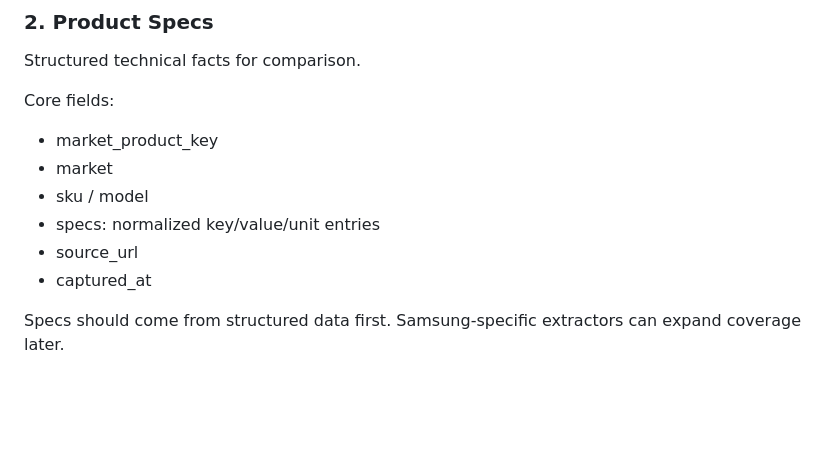
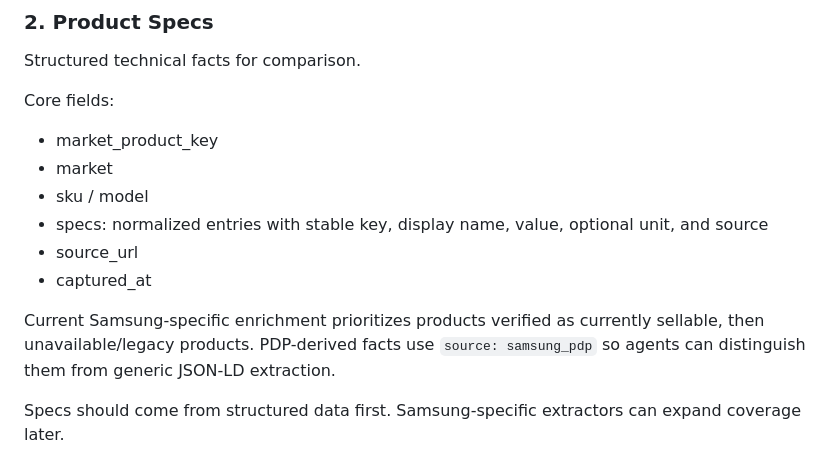
Before and after one commit to stephencho820/scom-data-platform, a Markdown page: docs/DATA_MART.md, the part around the change. Rendered like a GitHub page; blank space fills up the shorter version.

Commit message:
docs: describe Samsung-specific spec enrichment

```diff
--- a/docs/DATA_MART.md
+++ b/docs/DATA_MART.md
@@ -45,9 +45,11 @@ Core fields:
 - market_product_key
 - market
 - sku / model
-- specs: normalized key/value/unit entries
+- specs: normalized entries with stable key, display name, value, optional unit, and source
 - source_url
 - captured_at
+
+Current Samsung-specific enrichment prioritizes products verified as currently sellable, then unavailable/legacy products. PDP-derived facts use `source: samsung_pdp` so agents can distinguish them from generic JSON-LD extraction.
 
 Specs should come from structured data first. Samsung-specific extractors can expand coverage later.
 
```
